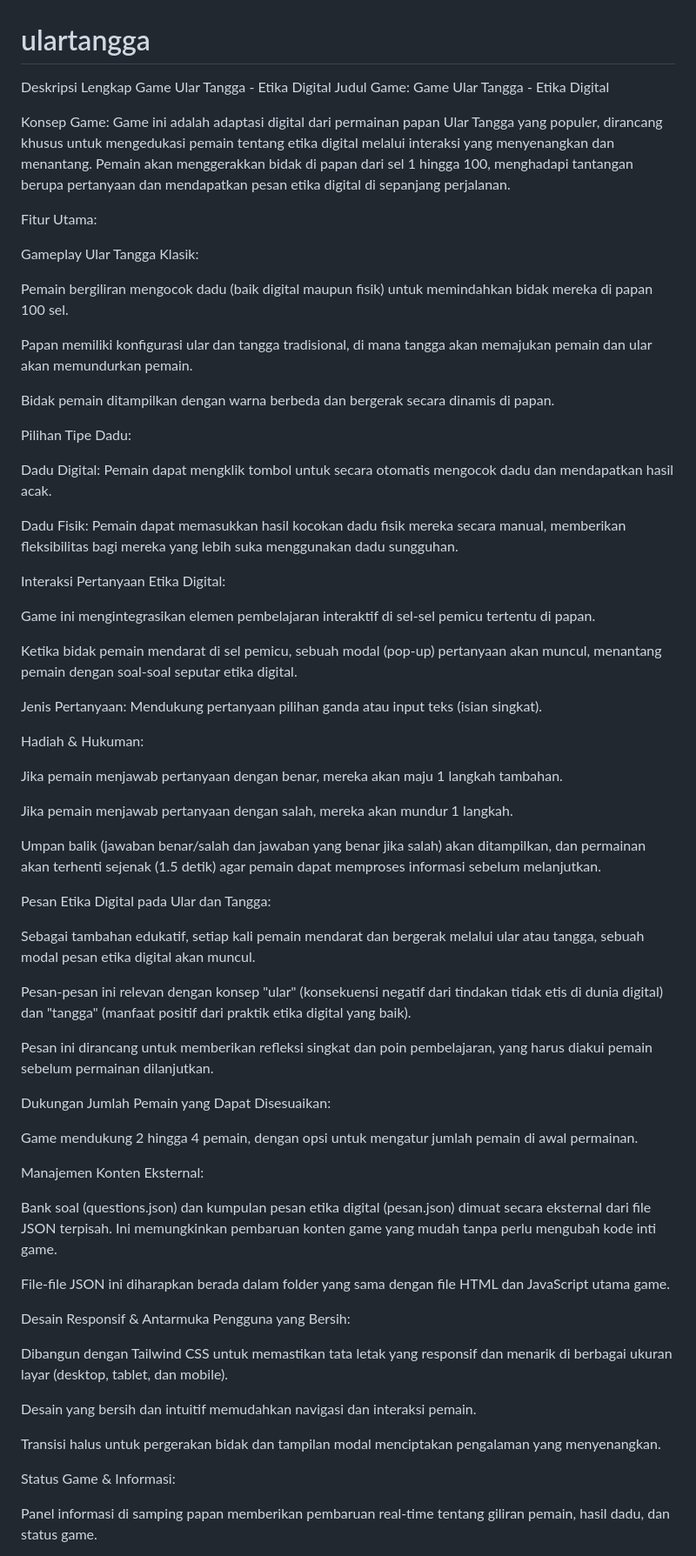
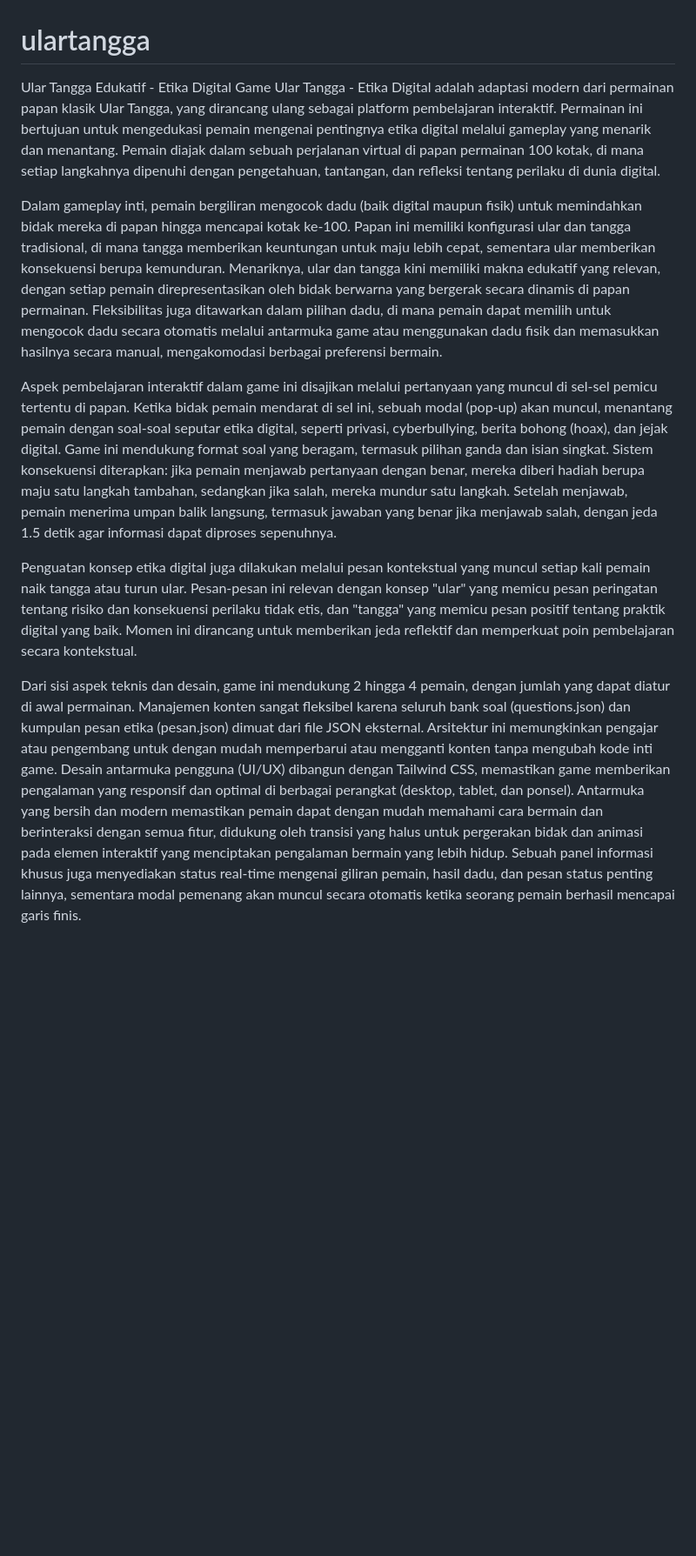
Before and after one commit to zeinal85/ulartangga, a Markdown page: README.md, the part around one of its changes. Shown at 87% size. Rendered like a GitHub page; blank space fills up the shorter version.

```diff
--- a/README.md
+++ b/README.md
@@ -1,69 +1,11 @@
 # ulartangga
-Deskripsi Lengkap Game Ular Tangga - Etika Digital
-Judul Game: Game Ular Tangga - Etika Digital
+Ular Tangga Edukatif - Etika Digital Game Ular Tangga - Etika Digital adalah adaptasi modern dari permainan papan klasik Ular Tangga, yang dirancang ulang sebagai platform pembelajaran interaktif. Permainan ini bertujuan untuk mengedukasi pemain mengenai pentingnya etika digital melalui gameplay yang menarik dan menantang. Pemain diajak dalam sebuah perjalanan virtual di papan permainan 100 kotak, di mana setiap langkahnya dipenuhi dengan pengetahuan, tantangan, dan refleksi tentang perilaku di dunia digital.
 
-Konsep Game:
-Game ini adalah adaptasi digital dari permainan papan Ular Tangga yang populer, dirancang khusus untuk mengedukasi pemain tentang etika digital melalui interaksi yang menyenangkan dan menantang. Pemain akan menggerakkan bidak di papan dari sel 1 hingga 100, menghadapi tantangan berupa pertanyaan dan mendapatkan pesan etika digital di sepanjang perjalanan.
+Dalam gameplay inti, pemain bergiliran mengocok dadu (baik digital maupun fisik) untuk memindahkan bidak mereka di papan hingga mencapai kotak ke-100. Papan ini memiliki konfigurasi ular dan tangga tradisional, di mana tangga memberikan keuntungan untuk maju lebih cepat, sementara ular memberikan konsekuensi berupa kemunduran. Menariknya, ular dan tangga kini memiliki makna edukatif yang relevan, dengan setiap pemain direpresentasikan oleh bidak berwarna yang bergerak secara dinamis di papan permainan. Fleksibilitas juga ditawarkan dalam pilihan dadu, di mana pemain dapat memilih untuk mengocok dadu secara otomatis melalui antarmuka game atau menggunakan dadu fisik dan memasukkan hasilnya secara manual, mengakomodasi berbagai preferensi bermain.
 
-Fitur Utama:
+Aspek pembelajaran interaktif dalam game ini disajikan melalui pertanyaan yang muncul di sel-sel pemicu tertentu di papan. Ketika bidak pemain mendarat di sel ini, sebuah modal (pop-up) akan muncul, menantang pemain dengan soal-soal seputar etika digital, seperti privasi, cyberbullying, berita bohong (hoax), dan jejak digital. Game ini mendukung format soal yang beragam, termasuk pilihan ganda dan isian singkat. Sistem konsekuensi diterapkan: jika pemain menjawab pertanyaan dengan benar, mereka diberi hadiah berupa maju satu langkah tambahan, sedangkan jika salah, mereka mundur satu langkah. Setelah menjawab, pemain menerima umpan balik langsung, termasuk jawaban yang benar jika menjawab salah, dengan jeda 1.5 detik agar informasi dapat diproses sepenuhnya.
 
-Gameplay Ular Tangga Klasik:
+Penguatan konsep etika digital juga dilakukan melalui pesan kontekstual yang muncul setiap kali pemain naik tangga atau turun ular. Pesan-pesan ini relevan dengan konsep "ular" yang memicu pesan peringatan tentang risiko dan konsekuensi perilaku tidak etis, dan "tangga" yang memicu pesan positif tentang praktik digital yang baik. Momen ini dirancang untuk memberikan jeda reflektif dan memperkuat poin pembelajaran secara kontekstual.
 
-Pemain bergiliran mengocok dadu (baik digital maupun fisik) untuk memindahkan bidak mereka di papan 100 sel.
+Dari sisi aspek teknis dan desain, game ini mendukung 2 hingga 4 pemain, dengan jumlah yang dapat diatur di awal permainan. Manajemen konten sangat fleksibel karena seluruh bank soal (questions.json) dan kumpulan pesan etika (pesan.json) dimuat dari file JSON eksternal. Arsitektur ini memungkinkan pengajar atau pengembang untuk dengan mudah memperbarui atau mengganti konten tanpa mengubah kode inti game. Desain antarmuka pengguna (UI/UX) dibangun dengan Tailwind CSS, memastikan game memberikan pengalaman yang responsif dan optimal di berbagai perangkat (desktop, tablet, dan ponsel). Antarmuka yang bersih dan modern memastikan pemain dapat dengan mudah memahami cara bermain dan berinteraksi dengan semua fitur, didukung oleh transisi yang halus untuk pergerakan bidak dan animasi pada elemen interaktif yang menciptakan pengalaman bermain yang lebih hidup. Sebuah panel informasi khusus juga menyediakan status real-time mengenai giliran pemain, hasil dadu, dan pesan status penting lainnya, sementara modal pemenang akan muncul secara otomatis ketika seorang pemain berhasil mencapai garis finis.
 
-Papan memiliki konfigurasi ular dan tangga tradisional, di mana tangga akan memajukan pemain dan ular akan memundurkan pemain.
-
-Bidak pemain ditampilkan dengan warna berbeda dan bergerak secara dinamis di papan.
-
-Pilihan Tipe Dadu:
-
-Dadu Digital: Pemain dapat mengklik tombol untuk secara otomatis mengocok dadu dan mendapatkan hasil acak.
-
-Dadu Fisik: Pemain dapat memasukkan hasil kocokan dadu fisik mereka secara manual, memberikan fleksibilitas bagi mereka yang lebih suka menggunakan dadu sungguhan.
-
-Interaksi Pertanyaan Etika Digital:
-
-Game ini mengintegrasikan elemen pembelajaran interaktif di sel-sel pemicu tertentu di papan.
-
-Ketika bidak pemain mendarat di sel pemicu, sebuah modal (pop-up) pertanyaan akan muncul, menantang pemain dengan soal-soal seputar etika digital.
-
-Jenis Pertanyaan: Mendukung pertanyaan pilihan ganda atau input teks (isian singkat).
-
-Hadiah & Hukuman:
-
-Jika pemain menjawab pertanyaan dengan benar, mereka akan maju 1 langkah tambahan.
-
-Jika pemain menjawab pertanyaan dengan salah, mereka akan mundur 1 langkah.
-
-Umpan balik (jawaban benar/salah dan jawaban yang benar jika salah) akan ditampilkan, dan permainan akan terhenti sejenak (1.5 detik) agar pemain dapat memproses informasi sebelum melanjutkan.
-
-Pesan Etika Digital pada Ular dan Tangga:
-
-Sebagai tambahan edukatif, setiap kali pemain mendarat dan bergerak melalui ular atau tangga, sebuah modal pesan etika digital akan muncul.
-
-Pesan-pesan ini relevan dengan konsep "ular" (konsekuensi negatif dari tindakan tidak etis di dunia digital) dan "tangga" (manfaat positif dari praktik etika digital yang baik).
-
-Pesan ini dirancang untuk memberikan refleksi singkat dan poin pembelajaran, yang harus diakui pemain sebelum permainan dilanjutkan.
-
-Dukungan Jumlah Pemain yang Dapat Disesuaikan:
-
-Game mendukung 2 hingga 4 pemain, dengan opsi untuk mengatur jumlah pemain di awal permainan.
-
-Manajemen Konten Eksternal:
-
-Bank soal (questions.json) dan kumpulan pesan etika digital (pesan.json) dimuat secara eksternal dari file JSON terpisah. Ini memungkinkan pembaruan konten game yang mudah tanpa perlu mengubah kode inti game.
-
-File-file JSON ini diharapkan berada dalam folder yang sama dengan file HTML dan JavaScript utama game.
-
-Desain Responsif & Antarmuka Pengguna yang Bersih:
-
-Dibangun dengan Tailwind CSS untuk memastikan tata letak yang responsif dan menarik di berbagai ukuran layar (desktop, tablet, dan mobile).
-
-Desain yang bersih dan intuitif memudahkan navigasi dan interaksi pemain.
-
-Transisi halus untuk pergerakan bidak dan tampilan modal menciptakan pengalaman yang menyenangkan.
-
-Status Game & Informasi:
-
-Panel informasi di samping papan memberikan pembaruan real-time tentang giliran pemain, hasil dadu, dan status game.
-
```
Also changed, not shown: other parts of README.md (+1 -25 lines).
